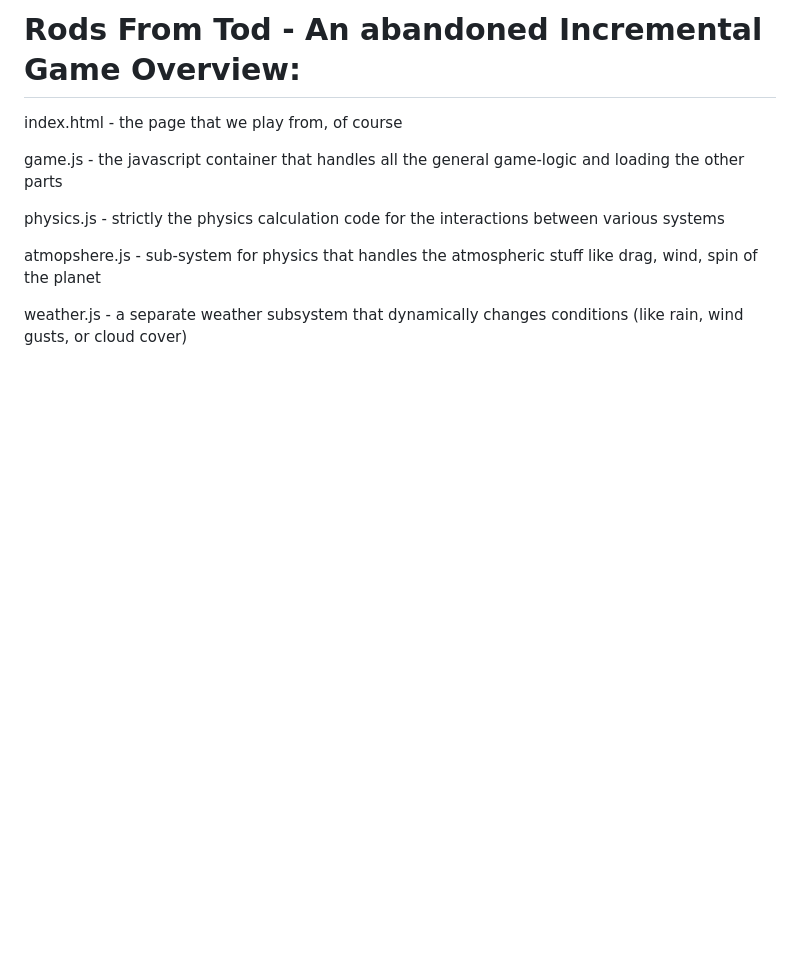
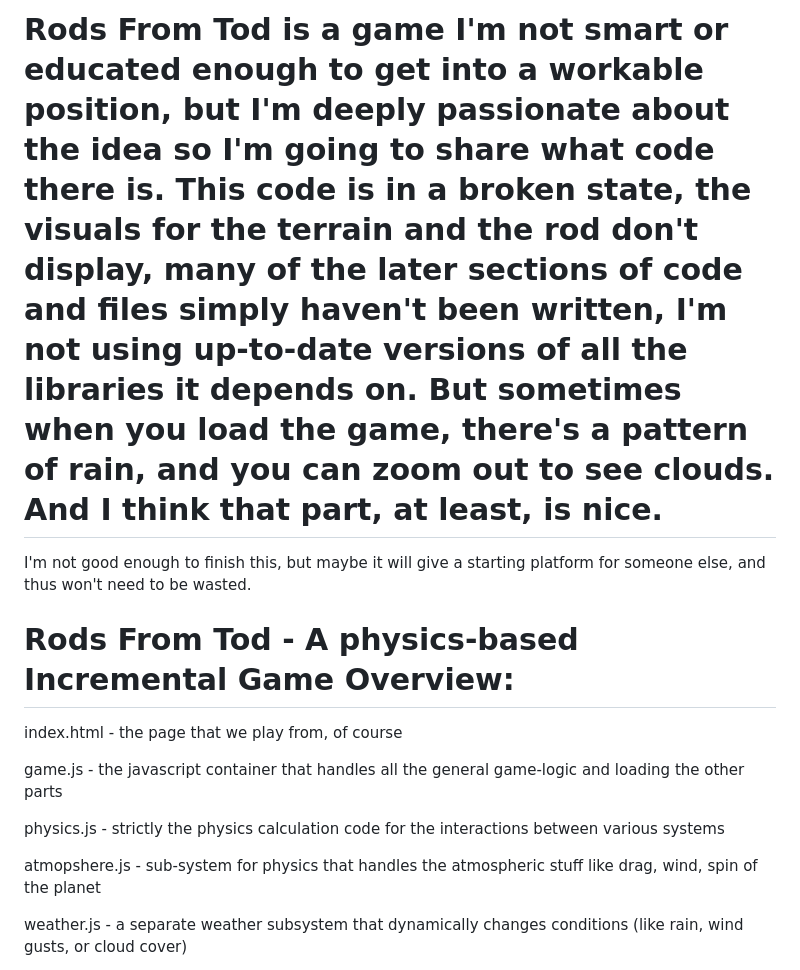
Before and after one commit to RodsFromTod/TodOfTheRods, a Markdown page: README.md, the part around the change. GitHub-like rendering; blank space fills up the shorter version.

```diff
--- a/README.md
+++ b/README.md
@@ -1,4 +1,9 @@
-# Rods From Tod - An abandoned Incremental Game Overview:
+# Rods From Tod is a game I'm not smart or educated enough to get into a workable position, but I'm deeply passionate about the idea so I'm going to share what code there is. This code is in a broken state, the visuals for the terrain and the rod don't display, many of the later sections of code and files simply haven't been written, I'm not using up-to-date versions of all the libraries it depends on. But sometimes when you load the game, there's a pattern of rain, and you can zoom out to see clouds. And I think that part, at least, is nice.
+
+I'm not good enough to finish this, but maybe it will give a starting platform for someone else, and thus won't need to be wasted.
+
+
+# Rods From Tod - A physics-based Incremental Game Overview:
 
 index.html - the page that we play from, of course
 
```
